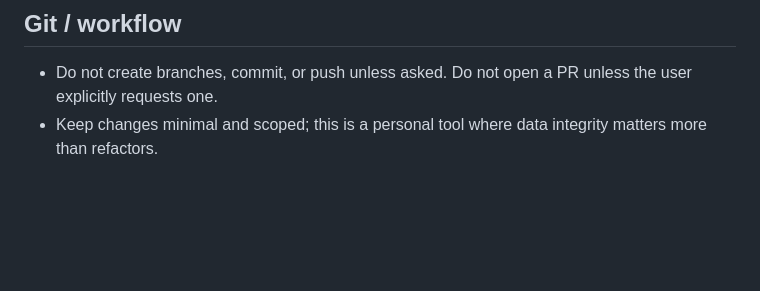
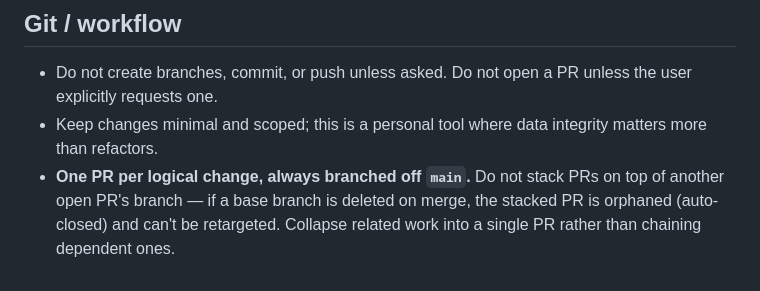
Before and after one commit to jonnysaxon/timesheet, a Markdown page: CLAUDE.md, the part around the change. Drawn GitHub-style; blank space fills up the shorter version.

Commit message:
Document one-PR-per-change / no-stacked-PRs workflow rule

```diff
--- a/CLAUDE.md
+++ b/CLAUDE.md
@@ -137,3 +137,7 @@ state = { jobs, entries, hours, rollbacks, weekJobs, settings }
   the user explicitly requests one.
 - Keep changes minimal and scoped; this is a personal tool where data integrity
   matters more than refactors.
+- **One PR per logical change, always branched off `main`.** Do not stack PRs on
+  top of another open PR's branch — if a base branch is deleted on merge, the
+  stacked PR is orphaned (auto-closed) and can't be retargeted. Collapse related
+  work into a single PR rather than chaining dependent ones.
```
